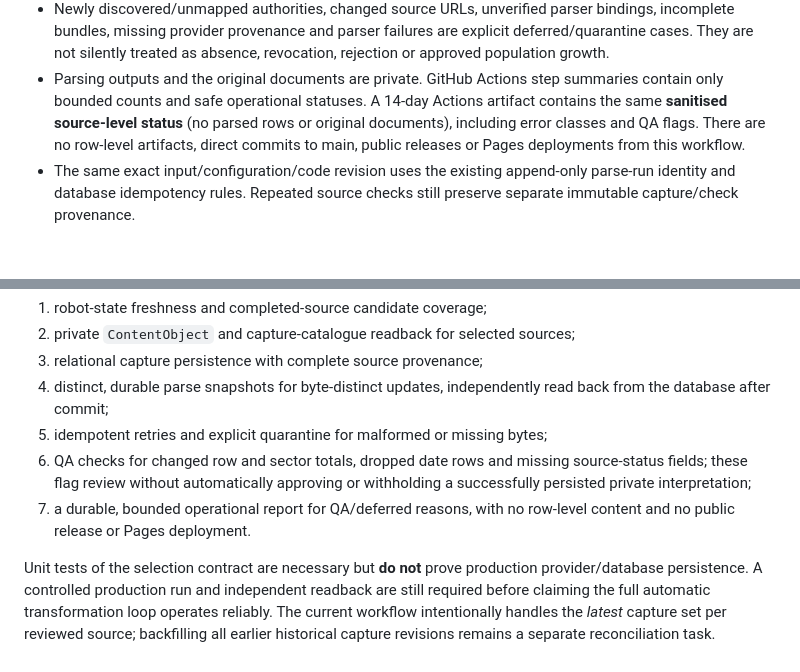
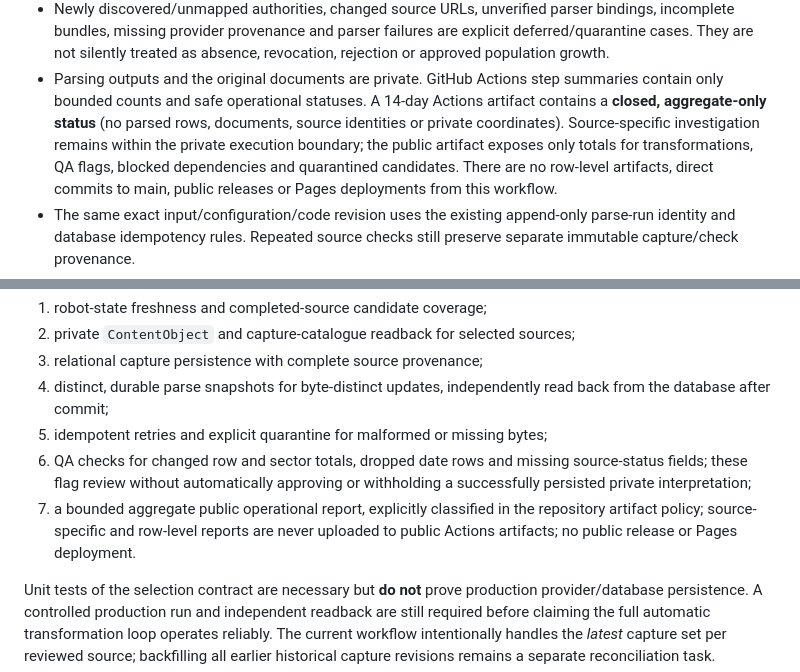
Before and after one commit to colazeta/italian-anti-mafia-whitelist, a Markdown page: docs/architecture/automatic-reviewed-capture-transformation.md, 2 parts joined by grey strips. Drawn GitHub-style; blank space fills up the shorter version.

Commit message:
Document closed public artifact boundary and private operational evidence separation

```diff
--- a/docs/architecture/automatic-reviewed-capture-transformation.md
+++ b/docs/architecture/automatic-reviewed-capture-transformation.md
@@ -64,8 +64,11 @@ service, new database, credentials or paid resources.
   treated as absence, revocation, rejection or approved population growth.
 - Parsing outputs and the original documents are private. GitHub Actions
   step summaries contain only bounded counts and safe operational statuses.
-  A 14-day Actions artifact contains the same **sanitised source-level status**
-  (no parsed rows or original documents), including error classes and QA flags.
+  A 14-day Actions artifact contains a **closed, aggregate-only status**
+  (no parsed rows, documents, source identities or private coordinates).
+  Source-specific investigation remains within the private execution boundary;
+  the public artifact exposes only totals for transformations, QA flags,
+  blocked dependencies and quarantined candidates.
   There are no row-level artifacts, direct commits to main, public releases
   or Pages deployments from this workflow.
 - The same exact input/configuration/code revision uses the existing
@@ -89,8 +92,9 @@ The first protected run should demonstrate separately:
 6. QA checks for changed row and sector totals, dropped date rows and missing
    source-status fields; these flag review without automatically approving
    or withholding a successfully persisted private interpretation;
-7. a durable, bounded operational report for QA/deferred reasons, with no row-level
-   content and no public release or Pages deployment.
+7. a bounded aggregate public operational report, explicitly classified in
+   the repository artifact policy; source-specific and row-level reports are
+   never uploaded to public Actions artifacts; no public release or Pages deployment.
 
 Unit tests of the selection contract are necessary but **do not** prove
 production provider/database persistence. A controlled production run and
```
